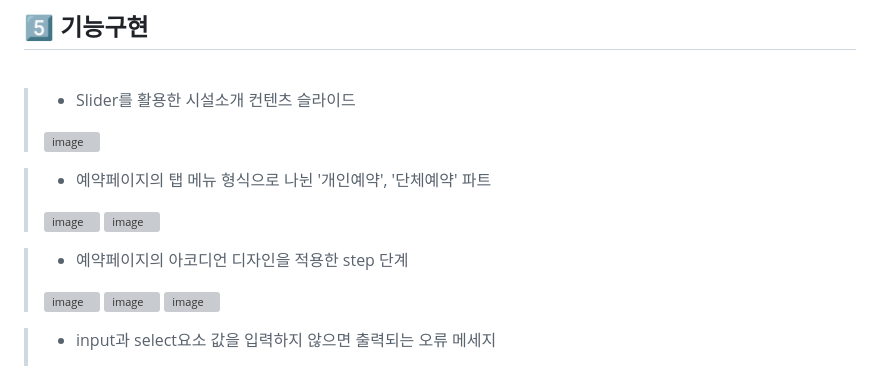
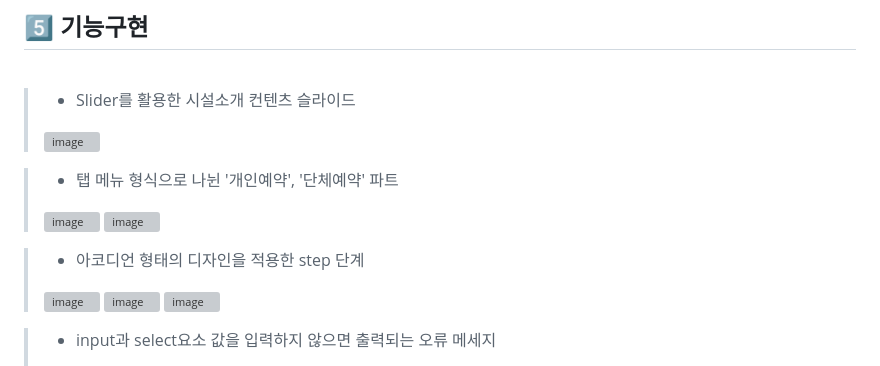
Before and after one commit to KHW1025/Daejeon-Observatory_Renewal, a Markdown page: README.md, the part around the change. Rendered like a GitHub page; grey boxes are pictures that could not be loaded.

```diff
--- a/README.md
+++ b/README.md
@@ -61,11 +61,11 @@
 > - Slider를 활용한 시설소개 컨텐츠 슬라이드
 > <img width="500" alt="image" src="https://user-images.githubusercontent.com/119498531/227408063-324b90c0-607b-4a3e-bd3d-c08f323b278f.png">
 
-> - 예약페이지의 탭 메뉴 형식으로 나뉜 '개인예약', '단체예약' 파트
+> - 탭 메뉴 형식으로 나뉜 '개인예약', '단체예약' 파트
 > <img width="350" alt="image" src="https://user-images.githubusercontent.com/119498531/227408549-2085be46-0f7d-4836-bc72-8015ef16ad34.png">
 > <img width="355" alt="image" src="https://user-images.githubusercontent.com/119498531/227408935-62742283-ed14-475a-8093-7a2acf099d3f.png">
 
-> - 예약페이지의 아코디언 디자인을 적용한 step 단계
+> - 아코디언 형태의 디자인을 적용한 step 단계
 > <img width="300" alt="image" src="https://user-images.githubusercontent.com/119498531/227408549-2085be46-0f7d-4836-bc72-8015ef16ad34.png">
 > <img width="300" alt="image" src="https://user-images.githubusercontent.com/119498531/227416846-9afaa684-3c71-4711-b98d-7ed6af4aee0b.png">
 > <img width="300" alt="image" src="https://user-images.githubusercontent.com/119498531/227416951-9a5c0df3-72cd-4980-9f46-419ff46cb20b.png">
```
